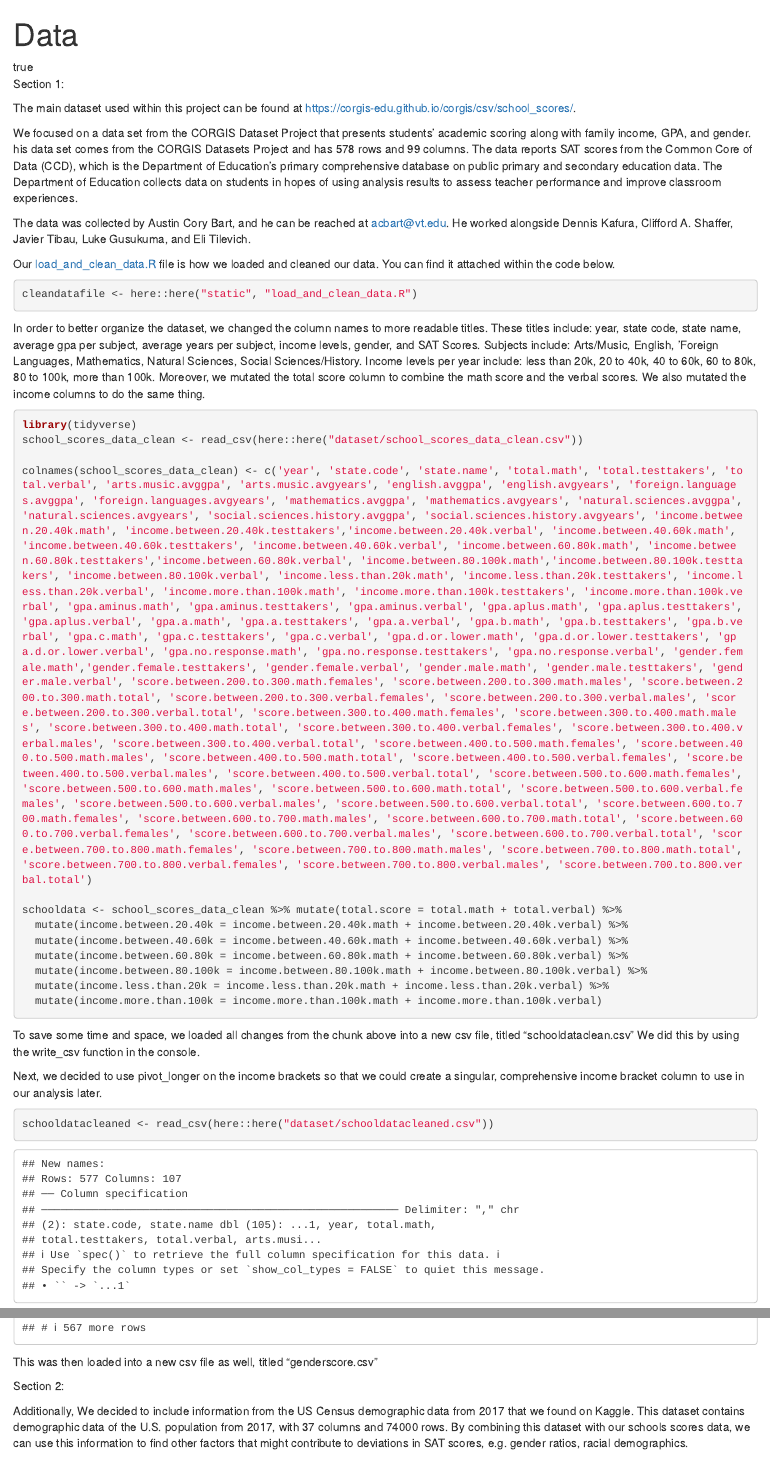
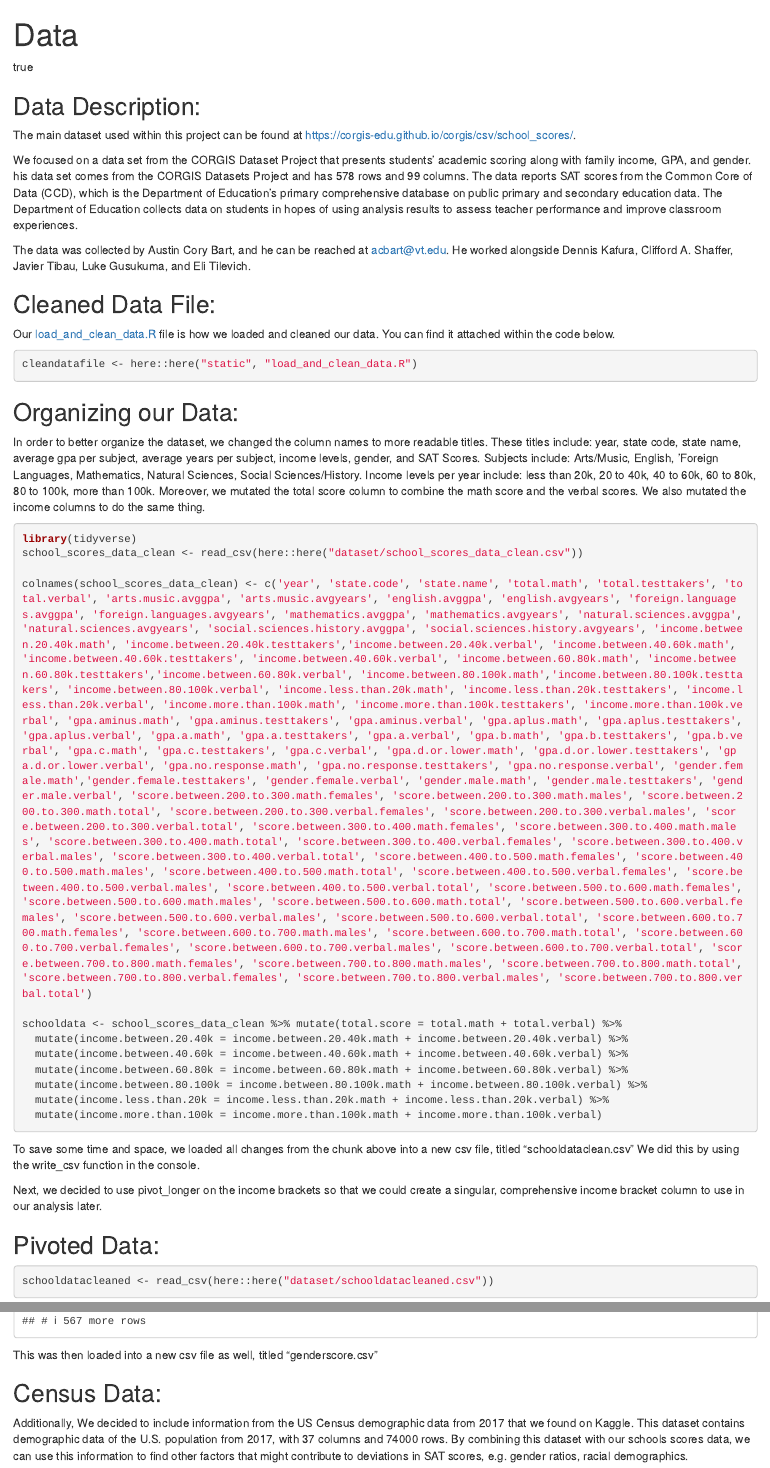
Before and after one commit to sussmanbu/ma4615-fa22-final-project-abct, an R Markdown document (content/data.Rmd): the page in a window 1100 px wide, from its top, and a second part further down, joined at a grey line. Rendered offline with R 4.5, knitr and Pandoc, with nearby package versions; some code elsewhere in the file could not run offline.

Commit message:
Headers.

````diff
--- a/content/data.Rmd
+++ b/content/data.Rmd
@@ -6,13 +6,15 @@ featuredVideo:
 featuredImage: https://www.techrepublic.com/wp-content/uploads/2022/09/tr-data-migration-vs-data-integration-770x513.jpeg
 draft: false
 ---
-Section 1:
+## Data Description:
 
 The main dataset used within this project can be found at https://corgis-edu.github.io/corgis/csv/school_scores/.
 
 We focused on a data set from the CORGIS Dataset Project that presents students’ academic scoring along with family income, GPA, and gender. his data set comes from the CORGIS Datasets Project and has 578 rows and 99 columns. The data reports SAT scores from the Common Core of Data (CCD), which is the Department of Education’s primary comprehensive database on public primary and secondary education data. The Department of Education collects data on students in hopes of using analysis results to assess teacher performance and improve classroom experiences.
 
 The data was collected by Austin Cory Bart, and he can be reached at acbart@vt.edu. He worked alongside Dennis Kafura, Clifford A. Shaffer, Javier Tibau, Luke Gusukuma, and Eli Tilevich.
+
+## Cleaned Data File:
 
 Our [load_and_clean_data.R](/load_and_clean_data.R) file is how we loaded and cleaned our data. You can find it attached within the code below.
 
@@ -21,6 +23,8 @@ Our [load_and_clean_data.R](/load_and_clean_data.R) file is how we loaded and cl
 cleandatafile <- here::here("static", "load_and_clean_data.R")
 
 ```
+
+## Organizing our Data:
 
 In order to better organize the dataset, we changed the column names to more readable titles.
 These titles include: year, state code, state name, average gpa per subject, average years per subject, income levels, gender, and SAT Scores.
@@ -49,6 +53,9 @@ To save some time and space, we loaded all changes from the chunk above into a n
 We did this by using the write_csv function in the console.
 
 Next, we decided to use pivot_longer on the income brackets so that we could create a singular, comprehensive income bracket column to use in our analysis later.
+
+## Pivoted Data:
+
 ```{r pivot_longer on schooldatacleaned}
 schooldatacleaned <- read_csv(here::here("dataset/schooldatacleaned.csv"))
 schooldatacleaned_math <- schooldatacleaned %>%
@@ -98,7 +107,7 @@ genderscore
 
 This was then loaded into a new csv file as well, titled "genderscore.csv"
 
-Section 2:
+## Census Data:
 
 Additionally, We decided to include information from the US Census demographic data from 2017 that we found on Kaggle.
 This dataset contains demographic data of the U.S. population from 2017, with 37 columns and 74000 rows. By combining this dataset with our schools scores data, we can use this information to find other factors that might contribute to deviations in SAT scores, e.g. gender ratios, racial demographics.
````
Also changed, not shown: content/data.html, content/data.Rmd (4 more changed lines).
